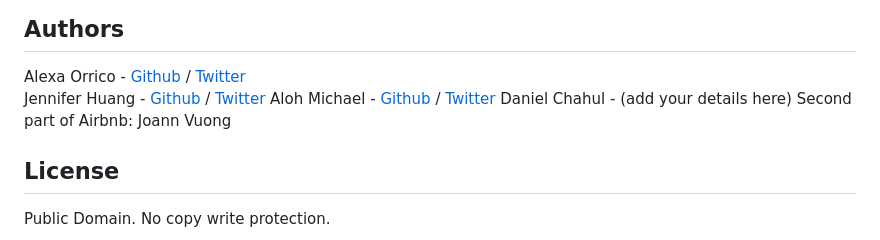
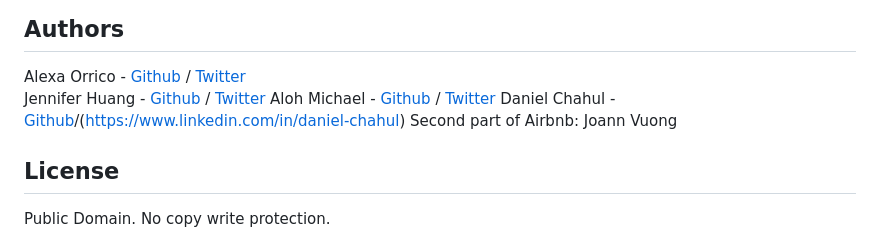
Before and after one commit to kwa090/AirBnB_clone_v3, a Markdown page: README.md, the part around the change. Drawn GitHub-style.

Commit message:
add daniel github

```diff
--- a/README.md
+++ b/README.md
@@ -157,7 +157,7 @@ No known bugs at this time.
 Alexa Orrico - [Github](https://github.com/alexaorrico) / [Twitter](https://twitter.com/alexa_orrico)
 Jennifer Huang - [Github](https://github.com/jhuang10123) / [Twitter](https://twitter.com/earthtojhuang)
 Aloh Michael - [Github](https://github.com/Almiviolad) / [Twitter](https://twitter.com/AlohMichael7)
-Daniel Chahul - (add your details here)
+Daniel Chahul - [Github](https://github.com/kwa090)/(https://www.linkedin.com/in/daniel-chahul)
 Second part of Airbnb: Joann Vuong
 ## License
 Public Domain. No copy write protection.
```
